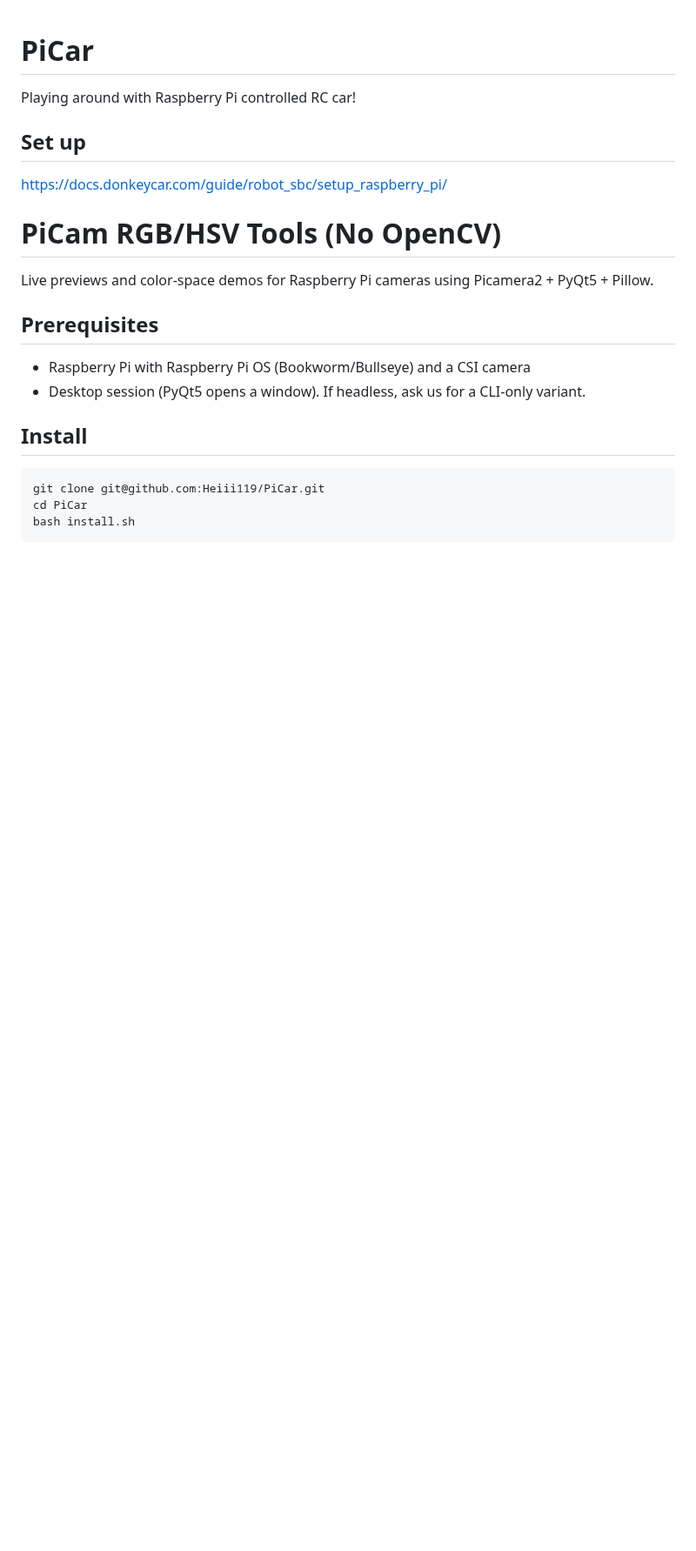
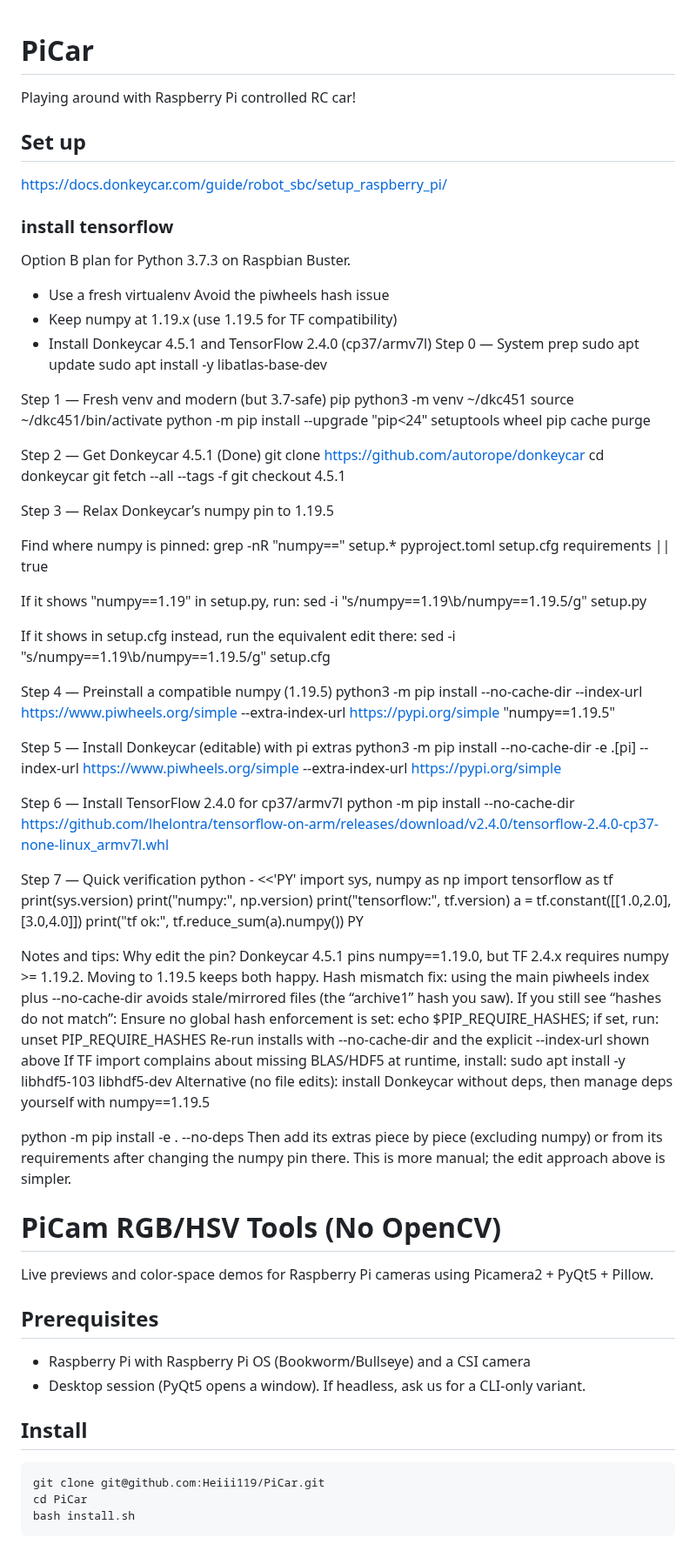
Before and after one commit to Heiii119/PiCar, a Markdown page: README.md, the part around the change. Shown at 87% size. Rendered like a GitHub page; blank space fills up the shorter version.

```diff
--- a/README.md
+++ b/README.md
@@ -3,6 +3,62 @@ Playing around with Raspberry Pi controlled RC car!
 
 ## Set up
 https://docs.donkeycar.com/guide/robot_sbc/setup_raspberry_pi/
+
+### install tensorflow
+Option B plan for Python 3.7.3 on Raspbian Buster.
+- Use a fresh virtualenv Avoid the piwheels hash issue
+- Keep numpy at 1.19.x (use 1.19.5 for TF compatibility)
+- Install Donkeycar 4.5.1 and TensorFlow 2.4.0 (cp37/armv7l)
+Step 0 — System prep
+sudo apt update
+sudo apt install -y libatlas-base-dev
+
+Step 1 — Fresh venv and modern (but 3.7-safe)
+pip python3 -m venv ~/dkc451 source ~/dkc451/bin/activate python -m
+pip install --upgrade "pip<24" setuptools wheel
+pip cache purge
+
+Step 2 — Get Donkeycar 4.5.1 (Done)
+git clone https://github.com/autorope/donkeycar
+cd donkeycar
+git fetch --all --tags -f
+git checkout 4.5.1
+
+Step 3 — Relax Donkeycar’s numpy pin to 1.19.5
+
+Find where numpy is pinned:
+grep -nR "numpy==" setup.* pyproject.toml setup.cfg requirements || true
+
+If it shows "numpy==1.19" in setup.py, run:
+sed -i "s/numpy==1.19\b/numpy==1.19.5/g" setup.py
+
+If it shows in setup.cfg instead, run the equivalent edit there:
+sed -i "s/numpy==1.19\b/numpy==1.19.5/g" setup.cfg
+
+Step 4 — Preinstall a compatible numpy (1.19.5)
+python3 -m pip install --no-cache-dir --index-url https://www.piwheels.org/simple --extra-index-url https://pypi.org/simple "numpy==1.19.5"
+
+Step 5 — Install Donkeycar (editable) with pi extras
+python3 -m pip install --no-cache-dir -e .[pi] --index-url https://www.piwheels.org/simple --extra-index-url https://pypi.org/simple
+
+Step 6 — Install TensorFlow 2.4.0 for cp37/armv7l
+python -m pip install --no-cache-dir https://github.com/lhelontra/tensorflow-on-arm/releases/download/v2.4.0/tensorflow-2.4.0-cp37-none-linux_armv7l.whl
+
+Step 7 — Quick verification
+python - <<'PY' import sys, numpy as np import tensorflow as tf print(sys.version) print("numpy:", np.version) print("tensorflow:", tf.version) a = tf.constant([[1.0,2.0],[3.0,4.0]]) print("tf ok:", tf.reduce_sum(a).numpy()) PY
+
+Notes and tips:
+Why edit the pin? Donkeycar 4.5.1 pins numpy==1.19.0, but TF 2.4.x requires numpy >= 1.19.2. Moving to 1.19.5 keeps both happy.
+Hash mismatch fix: using the main piwheels index plus --no-cache-dir avoids stale/mirrored files (the “archive1” hash you saw).
+If you still see “hashes do not match”:
+Ensure no global hash enforcement is set: echo $PIP_REQUIRE_HASHES; if set, run: unset PIP_REQUIRE_HASHES
+Re-run installs with --no-cache-dir and the explicit --index-url shown above
+If TF import complains about missing BLAS/HDF5 at runtime, install:
+sudo apt install -y libhdf5-103 libhdf5-dev
+Alternative (no file edits): install Donkeycar without deps, then manage deps yourself with numpy==1.19.5
+
+python -m pip install -e . --no-deps
+Then add its extras piece by piece (excluding numpy) or from its requirements after changing the numpy pin there. This is more manual; the edit approach above is simpler.
 
 # PiCam RGB/HSV Tools (No OpenCV)
 
```
